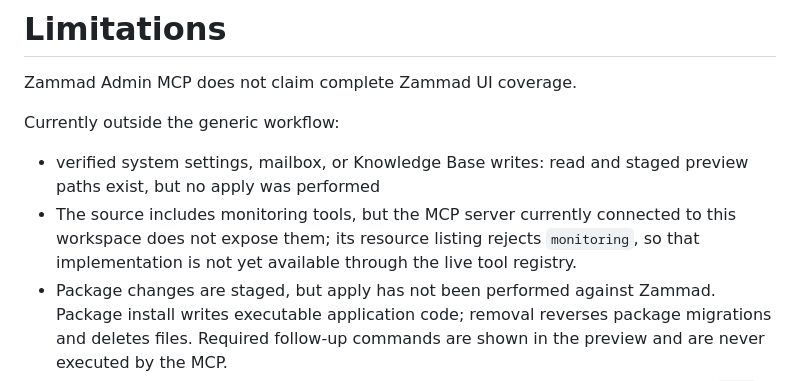
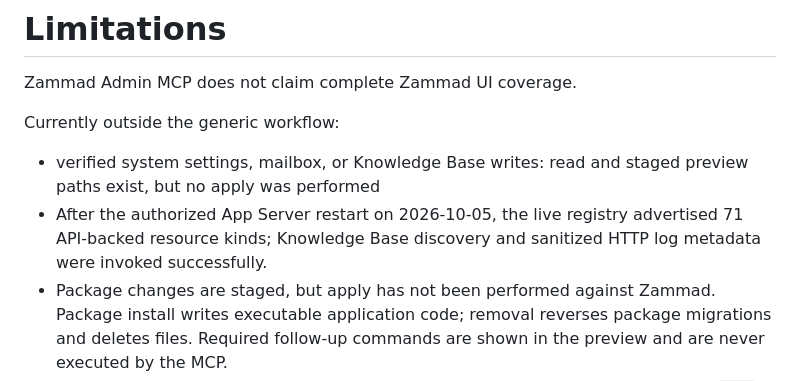
Before and after one commit to CyberG3niusIT/Zammad-Admin-MCP, a Markdown page: README.md, the part around the change. GitHub-like rendering.

Commit message:
docs: update live MCP registry status

```diff
--- a/README.md
+++ b/README.md
@@ -280,7 +280,7 @@ Zammad Admin MCP does not claim complete Zammad UI coverage.
 Currently outside the generic workflow:
 
 - verified system settings, mailbox, or Knowledge Base writes: read and staged preview paths exist, but no apply was performed
-- The source includes monitoring tools, but the MCP server currently connected to this workspace does not expose them; its resource listing rejects `monitoring`, so that implementation is not yet available through the live tool registry.
+- After the authorized App Server restart on 2026-10-05, the live registry advertised 71 API-backed resource kinds; Knowledge Base discovery and sanitized HTTP log metadata were invoked successfully.
 - Package changes are staged, but apply has not been performed against Zammad. Package install writes executable application code; removal reverses package migrations and deletes files. Required follow-up commands are shown in the preview and are never executed by the MCP.
 - API token creation: the one-time value is written to an owner-only local file (mode `0600`) in a private directory (mode `0700`); the MCP returns metadata and the path, never the token. This file is not encrypted. Metadata read and staged revocation are available.
 - validated LDAP/SSO settings apply behavior: the settings read/preview path covers these entries, but an apply was not performed
```
Also changed, not shown: ADMIN_COVERAGE.md (+5 -5 lines).
